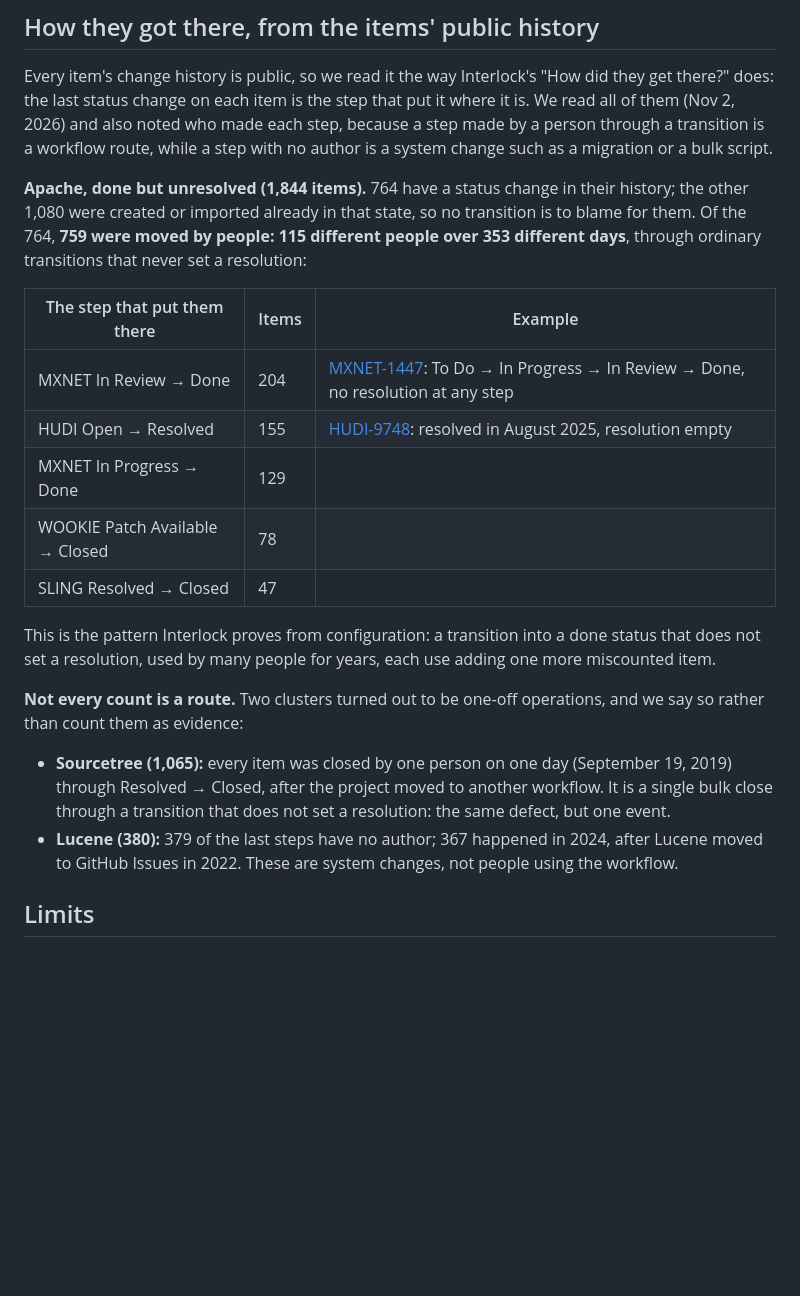
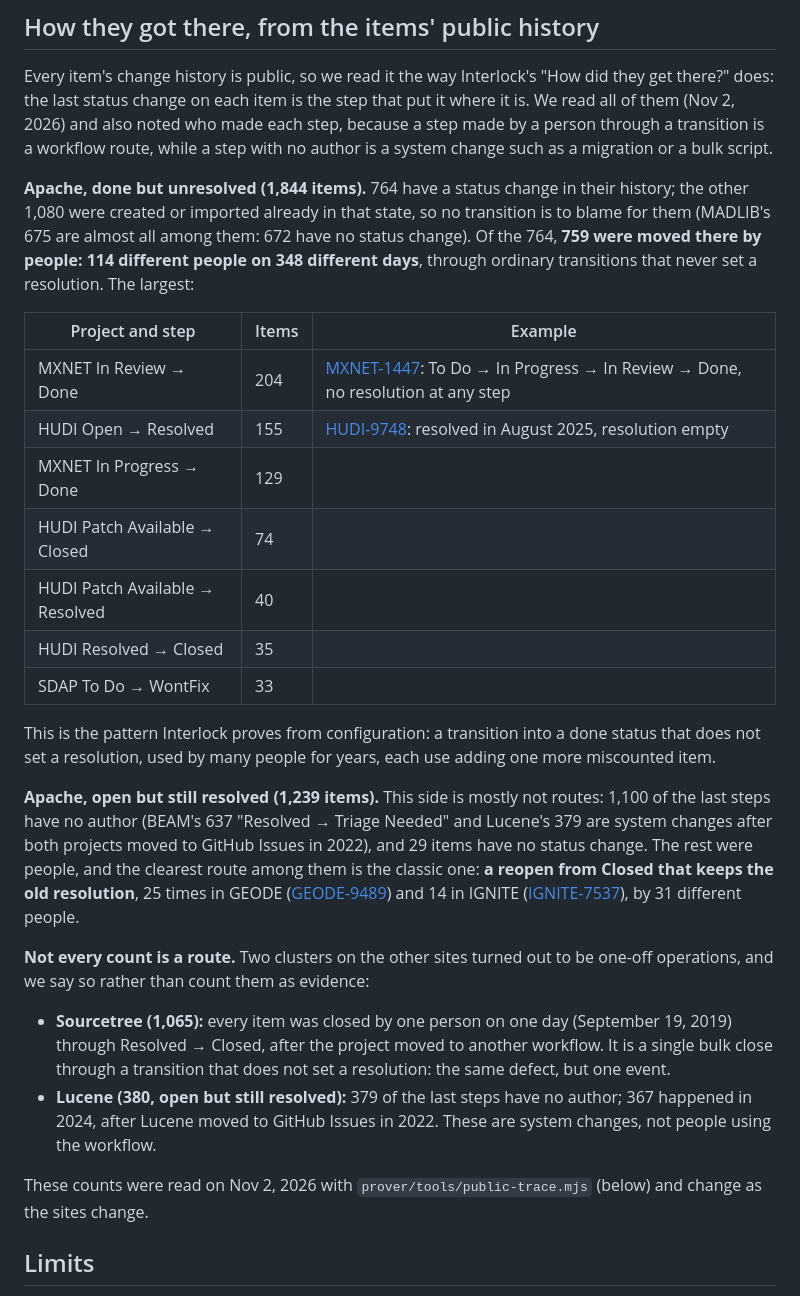
Before and after one commit to RohanGlitched/interlock, a Markdown page: docs/public-jira.md, the part around the change. GitHub-like rendering; blank space fills up the shorter version.

```diff
--- a/docs/public-jira.md
+++ b/docs/public-jira.md
@@ -29,22 +29,28 @@ Each of these items is counted wrongly by any filter, dashboard or report that r
 
 Every item's change history is public, so we read it the way Interlock's "How did they get there?" does: the last status change on each item is the step that put it where it is. We read all of them (Nov 2, 2026) and also noted who made each step, because a step made by a person through a transition is a workflow route, while a step with no author is a system change such as a migration or a bulk script.
 
-**Apache, done but unresolved (1,844 items).** 764 have a status change in their history; the other 1,080 were created or imported already in that state, so no transition is to blame for them. Of the 764, **759 were moved by people: 115 different people over 353 different days**, through ordinary transitions that never set a resolution:
+**Apache, done but unresolved (1,844 items).** 764 have a status change in their history; the other 1,080 were created or imported already in that state, so no transition is to blame for them (MADLIB's 675 are almost all among them: 672 have no status change). Of the 764, **759 were moved there by people: 114 different people on 348 different days**, through ordinary transitions that never set a resolution. The largest:
 
-| The step that put them there | Items | Example |
+| Project and step | Items | Example |
 |---|---|---|
 | MXNET In Review → Done | 204 | [MXNET-1447](https://issues.apache.org/jira/browse/MXNET-1447): To Do → In Progress → In Review → Done, no resolution at any step |
 | HUDI Open → Resolved | 155 | [HUDI-9748](https://issues.apache.org/jira/browse/HUDI-9748): resolved in August 2025, resolution empty |
 | MXNET In Progress → Done | 129 | |
-| WOOKIE Patch Available → Closed | 78 | |
-| SLING Resolved → Closed | 47 | |
+| HUDI Patch Available → Closed | 74 | |
+| HUDI Patch Available → Resolved | 40 | |
+| HUDI Resolved → Closed | 35 | |
+| SDAP To Do → WontFix | 33 | |
 
 This is the pattern Interlock proves from configuration: a transition into a done status that does not set a resolution, used by many people for years, each use adding one more miscounted item.
 
-**Not every count is a route.** Two clusters turned out to be one-off operations, and we say so rather than count them as evidence:
+**Apache, open but still resolved (1,239 items).** This side is mostly not routes: 1,100 of the last steps have no author (BEAM's 637 "Resolved → Triage Needed" and Lucene's 379 are system changes after both projects moved to GitHub Issues in 2022), and 29 items have no status change. The rest were people, and the clearest route among them is the classic one: **a reopen from Closed that keeps the old resolution**, 25 times in GEODE ([GEODE-9489](https://issues.apache.org/jira/browse/GEODE-9489)) and 14 in IGNITE ([IGNITE-7537](https://issues.apache.org/jira/browse/IGNITE-7537)), by 31 different people.
+
+**Not every count is a route.** Two clusters on the other sites turned out to be one-off operations, and we say so rather than count them as evidence:
 
 - **Sourcetree (1,065):** every item was closed by one person on one day (September 19, 2019) through Resolved → Closed, after the project moved to another workflow. It is a single bulk close through a transition that does not set a resolution: the same defect, but one event.
-- **Lucene (380):** 379 of the last steps have no author; 367 happened in 2024, after Lucene moved to GitHub Issues in 2022. These are system changes, not people using the workflow.
+- **Lucene (380, open but still resolved):** 379 of the last steps have no author; 367 happened in 2024, after Lucene moved to GitHub Issues in 2022. These are system changes, not people using the workflow.
+
+These counts were read on Nov 2, 2026 with `prover/tools/public-trace.mjs` (below) and change as the sites change.
 
 ## Limits
 
```
Also changed, not shown: README.md (+4 -4 lines), docs/cover.png, 6 other files.
